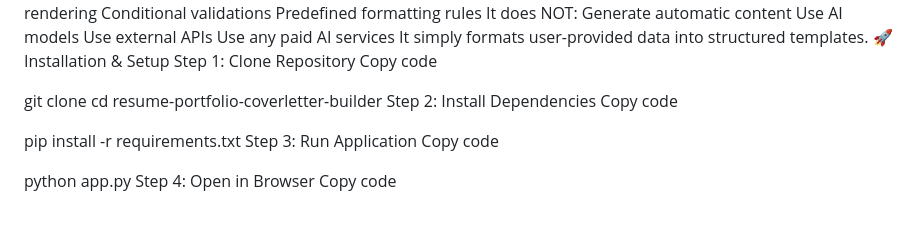
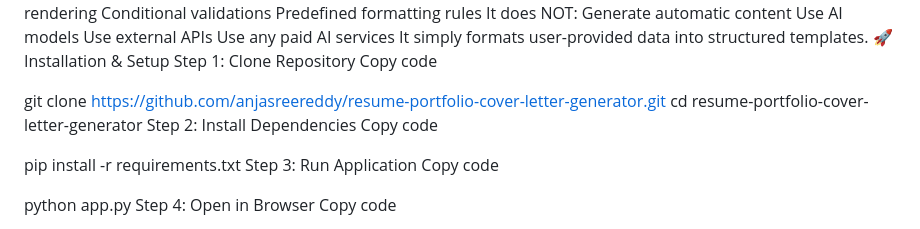
Before and after one commit to anjasreereddy/resume-portfolio-cover-letter-generator, a Markdown page: README.md, the part around the change. GitHub-like rendering.

```diff
--- a/README.md
+++ b/README.md
@@ -101,8 +101,8 @@ It simply formats user-provided data into structured templates.
 Step 1: Clone Repository
 Copy code
 
-git clone <repository-link>
-cd resume-portfolio-coverletter-builder
+git clone https://github.com/anjasreereddy/resume-portfolio-cover-letter-generator.git
+cd resume-portfolio-cover-letter-generator
 Step 2: Install Dependencies
 Copy code
 
```
